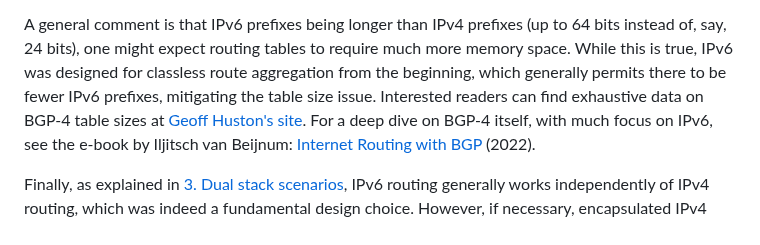
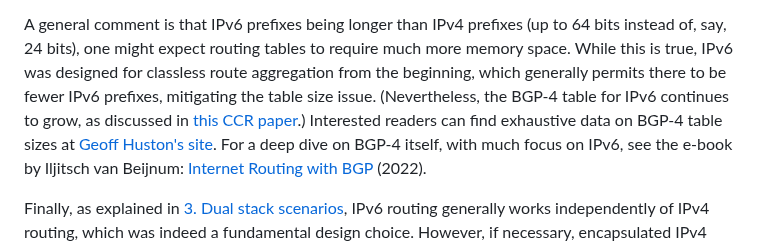
Before and after one commit to becarpenter/book6, a Markdown page: 2. IPv6 Basic Technology/Routing.md, the part around the change. GitHub-like rendering.

Commit message:
Cited paper on BGP growth
OK, it's my own paper :-)

```diff
--- a/2. IPv6 Basic Technology/Routing.md
+++ b/2. IPv6 Basic Technology/Routing.md
@@ -100,7 +100,9 @@ A general comment is that IPv6 prefixes being longer than IPv4 prefixes
 tables to require much more memory space. While this is true, IPv6 was
 designed for classless route aggregation from the beginning, which
 generally permits there to be fewer IPv6 prefixes, mitigating the table
-size issue. Interested readers can find exhaustive data on BGP-4 table
+size issue. (Nevertheless, the BGP-4 table for IPv6 continues to grow,
+as discussed in [this CCR paper](https://dl.acm.org/doi/10.1145/3477482.3477490).)
+Interested readers can find exhaustive data on BGP-4 table
 sizes at [Geoff Huston's site](https://bgp.potaroo.net/index-bgp.html).
 For a deep dive on BGP-4 itself, with much focus on IPv6, see the e-book
 by Iljitsch van Beijnum:
```
